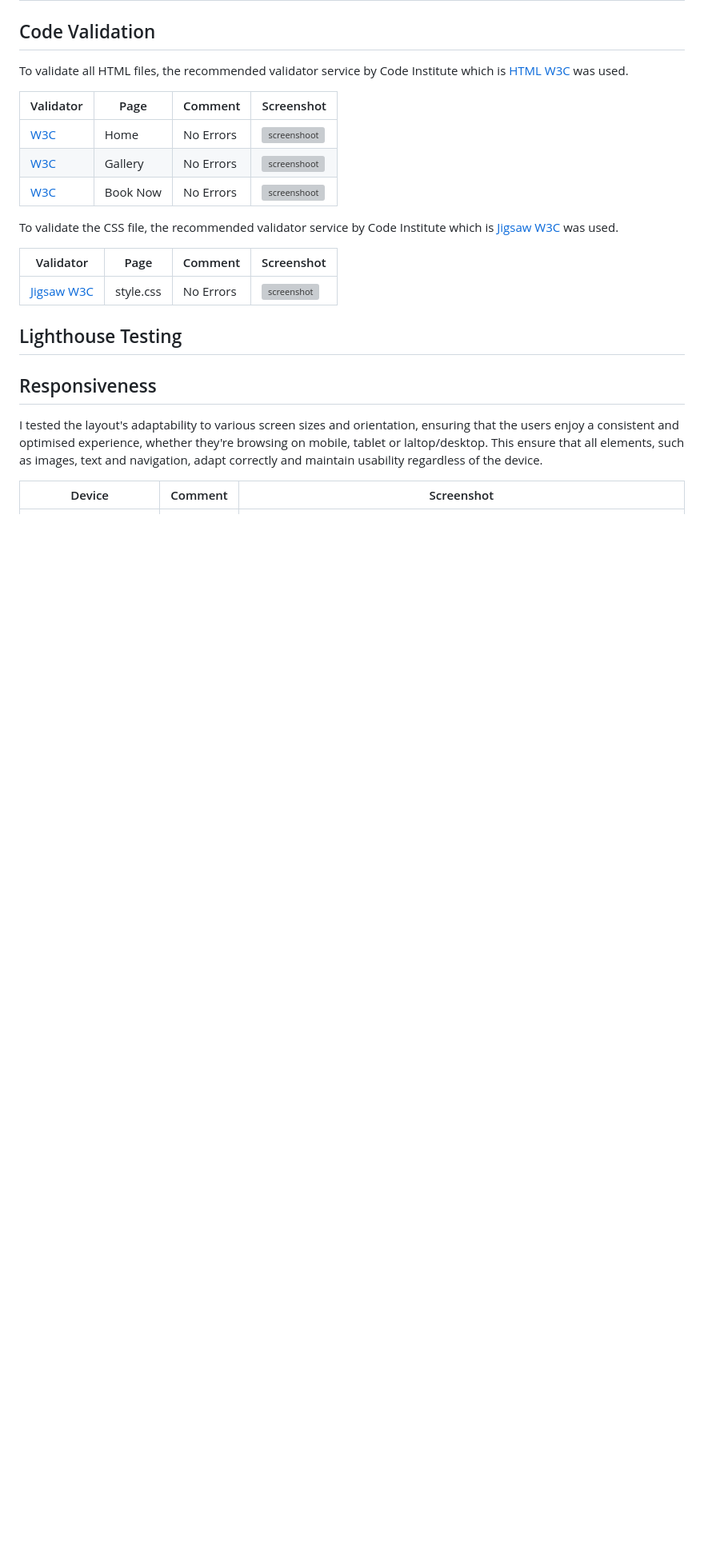
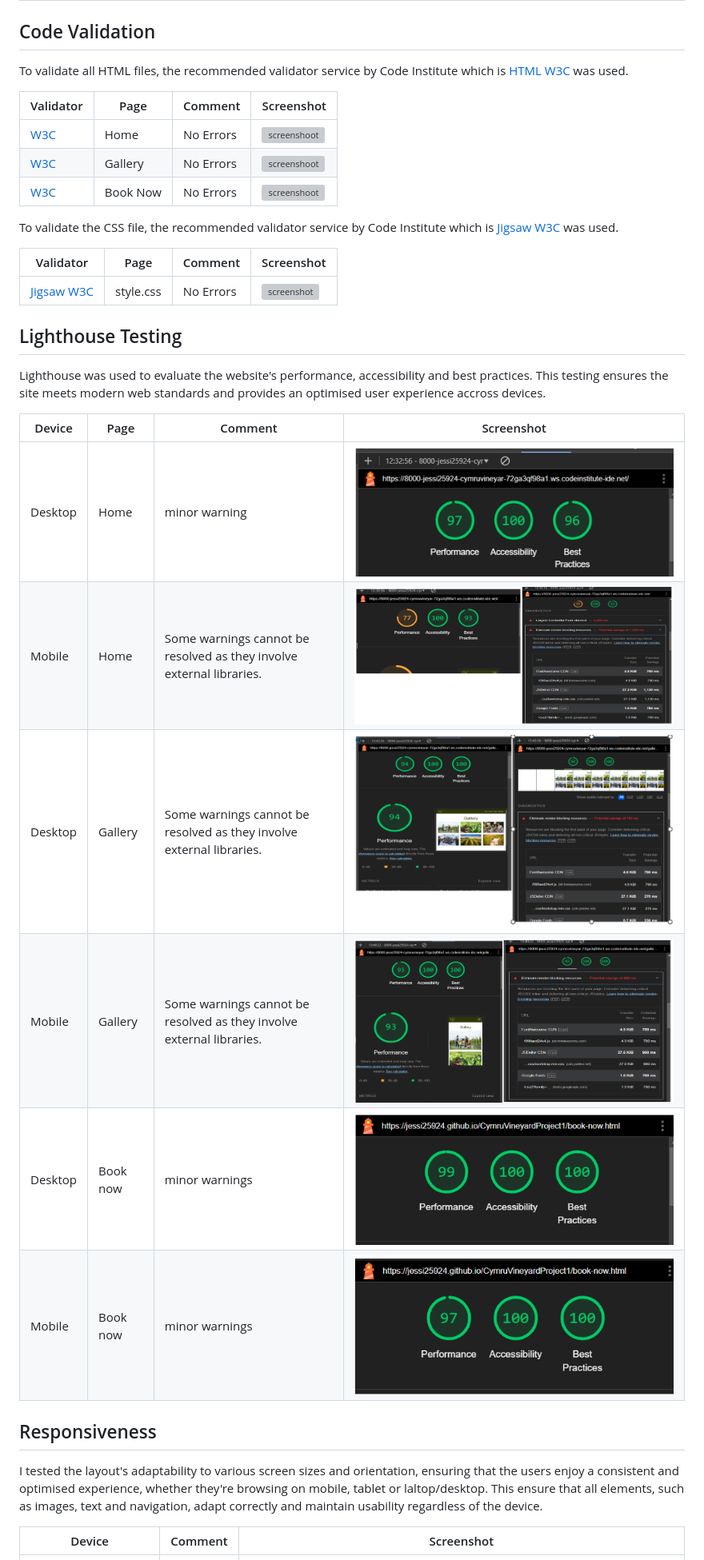
Before and after one commit to jessi25924/CymruVineyardProject1, a Markdown page: TESTING.md, the part around the change. Shown: that part at 80% size. Rendered like a GitHub page; pictures changed too: screenshots/BookNowDesktop.png (added), screenshots/BookNowMobile.png (added), screenshots/GalleryDesktop.png (added); blank space fills up the shorter version; grey boxes are pictures that could not be loaded.

Commit message:
Lighthouse testing section was added as well as the screenshots

```diff
--- a/TESTING.md
+++ b/TESTING.md
@@ -22,6 +22,18 @@ To validate the CSS file, the recommended validator service by Code Institute wh
 
 
 ## Lighthouse Testing
+
+Lighthouse was used to evaluate the website's performance, accessibility and best practices. This testing ensures the site meets modern web standards and provides an optimised user experience accross devices.
+
+| Device | Page | Comment | Screenshot |
+| --- | --- | --- | --- |
+| Desktop | Home | minor warning | ![HomeDesktop](screenshots/HomeDesktop.png) |
+| Mobile | Home | Some warnings cannot be resolved as they involve external libraries. | ![MobileHome](screenshots/HomeMobile.png) |
+| Desktop | Gallery | Some warnings cannot be resolved as they involve external libraries. | ![GalleryDesktop](screenshots/GalleryDesktop.png) |
+| Mobile | Gallery | Some warnings cannot be resolved as they involve external libraries. | ![GalleryMobile](screenshots/GalleryMobile.png) |
+| Desktop | Book now | minor warnings | ![BookNowDesktop](screenshots/BookNowDesktop.png) |
+| Mobile | Book now | minor warnings | ![BookNowMobile](screenshots/BookNowMobile.png) |
+
 
 
 ## Responsiveness
```
Also changed, not shown: README.md (+4 -5 lines).
